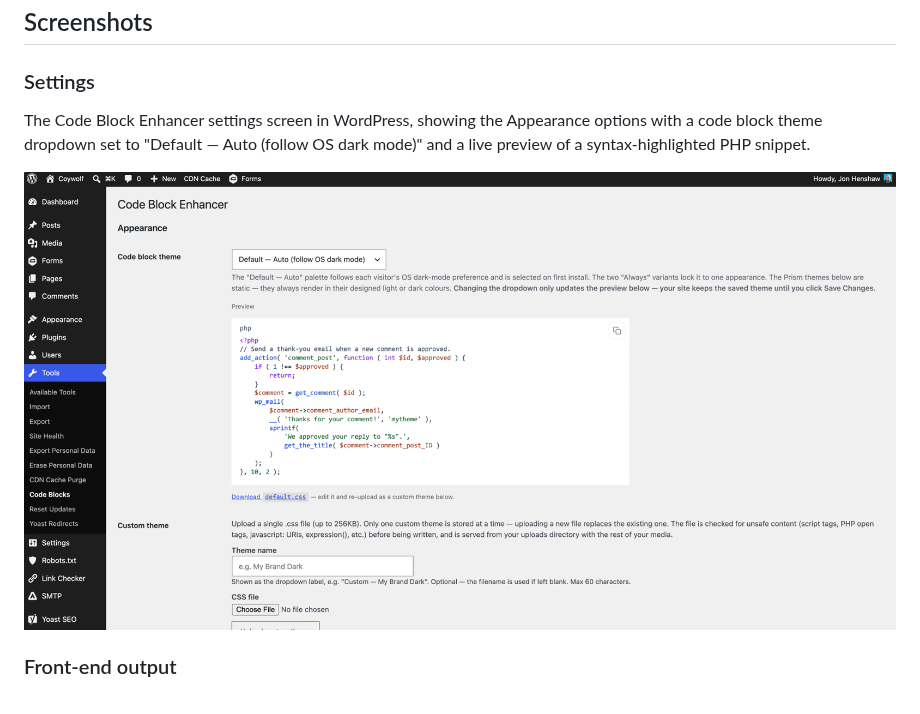
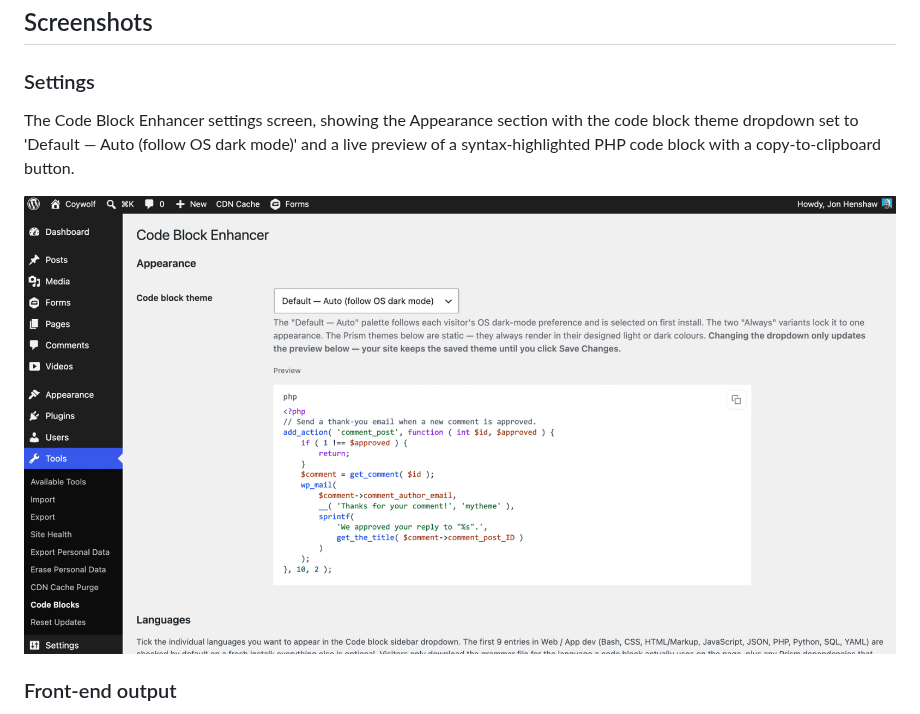
Before and after one commit to coywolf-llc/coywolf-code-block-enhancer, a Markdown page: readme.md, the part around the change. Drawn GitHub-style; pictures changed too: .wordpress-org/screenshot-1.png.

Commit message:
Refresh settings screenshot and reword its caption (#58)
Replace .wordpress-org/screenshot-1.png with a current capture of the
Appearance section (theme dropdown + PHP live preview with copy button);
the old image still pictured the removed custom-theme upload section.
Reword the screenshot-1 caption in readme.md and readme.txt to match.

Co-authored-by: Claude Opus 4.8 (1M context) <noreply@anthropic.com>

```diff
--- a/readme.md
+++ b/readme.md
@@ -87,7 +87,7 @@ Privacy-first: this plugin includes no analytics, no tracking, and no data gathe
 ## Screenshots
 
 ### Settings
-The Code Block Enhancer settings screen in WordPress, showing the Appearance options with a code block theme dropdown set to "Default — Auto (follow OS dark mode)" and a live preview of a syntax-highlighted PHP snippet.
+The Code Block Enhancer settings screen, showing the Appearance section with the code block theme dropdown set to 'Default — Auto (follow OS dark mode)' and a live preview of a syntax-highlighted PHP code block with a copy-to-clipboard button.
 
 ![Settings](.wordpress-org/screenshot-1.png)
 
```
Also changed, not shown: 1 other file.
